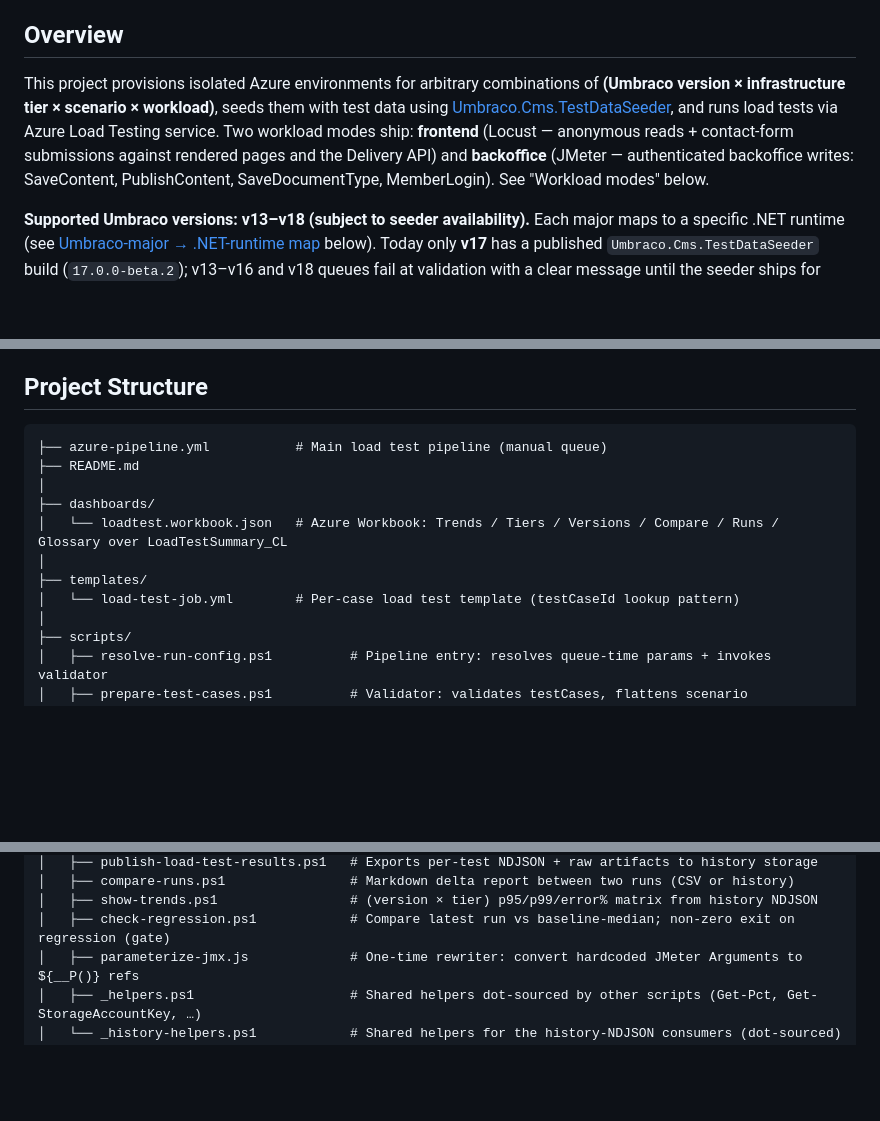
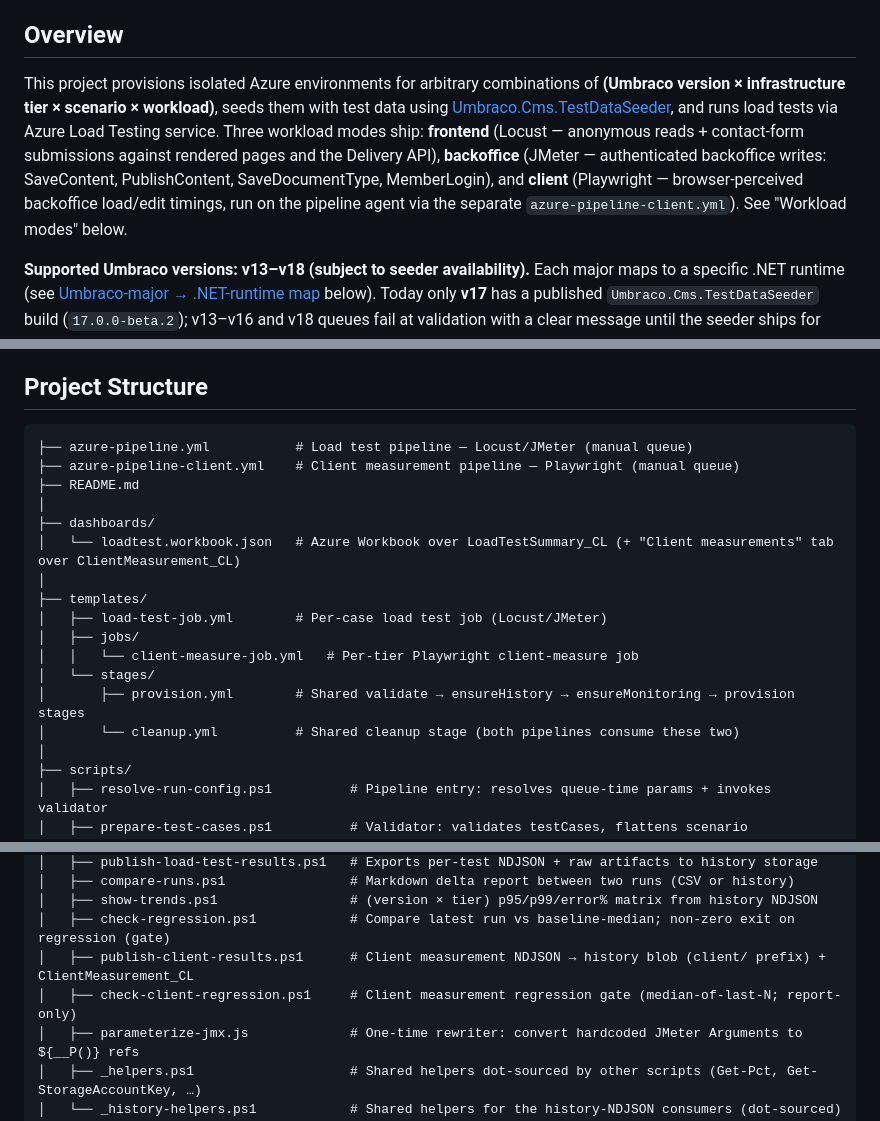
Before and after one commit to umbraco/Umbraco.Testing.Cms.Load, a Markdown page: README.md, 3 parts joined by grey strips. Drawn GitHub-style; blank space fills up the shorter version.

Commit message:
docs: README reflects client workload + shared stage templates
Overview now lists three workload modes (adds client/Playwright); Project
Structure tree adds azure-pipeline-client.yml, templates/stages/{provision,cleanup}.yml,
templates/jobs/client-measure-job.yml, the 2 client scripts, and the client/
Playwright project; workload-modes intro reconciled (client is a separate pipeline).

Co-Authored-By: Claude Opus 4.8 (1M context) <noreply@anthropic.com>

````diff
--- a/README.md
+++ b/README.md
@@ -8,7 +8,7 @@ Establish repeatable CMS performance baselines across Umbraco versions, infrastr
 
 ## Overview
 
-This project provisions isolated Azure environments for arbitrary combinations of **(Umbraco version × infrastructure tier × scenario × workload)**, seeds them with test data using [Umbraco.Cms.TestDataSeeder](https://www.nuget.org/packages/Umbraco.Cms.TestDataSeeder/), and runs load tests via Azure Load Testing service. Two workload modes ship: **frontend** (Locust — anonymous reads + contact-form submissions against rendered pages and the Delivery API) and **backoffice** (JMeter — authenticated backoffice writes: SaveContent, PublishContent, SaveDocumentType, MemberLogin). See "Workload modes" below.
+This project provisions isolated Azure environments for arbitrary combinations of **(Umbraco version × infrastructure tier × scenario × workload)**, seeds them with test data using [Umbraco.Cms.TestDataSeeder](https://www.nuget.org/packages/Umbraco.Cms.TestDataSeeder/), and runs load tests via Azure Load Testing service. Three workload modes ship: **frontend** (Locust — anonymous reads + contact-form submissions against rendered pages and the Delivery API), **backoffice** (JMeter — authenticated backoffice writes: SaveContent, PublishContent, SaveDocumentType, MemberLogin), and **client** (Playwright — browser-perceived backoffice load/edit timings, run on the pipeline agent via the separate `azure-pipeline-client.yml`). See "Workload modes" below.
 
 **Supported Umbraco versions: v13–v18 (subject to seeder availability).** Each major maps to a specific .NET runtime (see [Umbraco-major → .NET-runtime map](#umbraco-major--net-runtime-map) below). Today only **v17** has a published `Umbraco.Cms.TestDataSeeder` build (`17.0.0-beta.2`); v13–v16 and v18 queues fail at validation with a clear message until the seeder ships for those majors. Update the maps in `scripts/resolve-run-config.ps1` (validator-side) and `Terraform/modules/umbraco/scripts/install-umbraco-cms-on-appservice.ps1` (install-side) in lockstep when a new seeder version ships.
 
@@ -61,14 +61,20 @@ Archive tier transition is **disabled by default** (`-LifecycleArchiveAfterDays
 ## Project Structure
 
 ```
-├── azure-pipeline.yml           # Main load test pipeline (manual queue)
+├── azure-pipeline.yml           # Load test pipeline — Locust/JMeter (manual queue)
+├── azure-pipeline-client.yml    # Client measurement pipeline — Playwright (manual queue)
 ├── README.md
 │
 ├── dashboards/
-│   └── loadtest.workbook.json   # Azure Workbook: Trends / Tiers / Versions / Compare / Runs / Glossary over LoadTestSummary_CL
+│   └── loadtest.workbook.json   # Azure Workbook over LoadTestSummary_CL (+ "Client measurements" tab over ClientMeasurement_CL)
 │
 ├── templates/
-│   └── load-test-job.yml        # Per-case load test template (testCaseId lookup pattern)
+│   ├── load-test-job.yml        # Per-case load test job (Locust/JMeter)
+│   ├── jobs/
+│   │   └── client-measure-job.yml   # Per-tier Playwright client-measure job
+│   └── stages/
+│       ├── provision.yml        # Shared validate → ensureHistory → ensureMonitoring → provision stages
+│       └── cleanup.yml          # Shared cleanup stage (both pipelines consume these two)
 │
 ├── scripts/
 │   ├── resolve-run-config.ps1          # Pipeline entry: resolves queue-time params + invokes validator
@@ -84,6 +90,8 @@ Archive tier transition is **disabled by default** (`-LifecycleArchiveAfterDays
 │   ├── compare-runs.ps1                # Markdown delta report between two runs (CSV or history)
 │   ├── show-trends.ps1                 # (version × tier) p95/p99/error% matrix from history NDJSON
 │   ├── check-regression.ps1            # Compare latest run vs baseline-median; non-zero exit on regression (gate)
+│   ├── publish-client-results.ps1      # Client measurement NDJSON → history blob (client/ prefix) + ClientMeasurement_CL
+│   ├── check-client-regression.ps1     # Client measurement regression gate (median-of-last-N; report-only)
 │   ├── parameterize-jmx.js             # One-time rewriter: convert hardcoded JMeter Arguments to ${__P()} refs
 │   ├── _helpers.ps1                    # Shared helpers dot-sourced by other scripts (Get-Pct, Get-StorageAccountKey, …)
 │   └── _history-helpers.ps1            # Shared helpers for the history-NDJSON consumers (dot-sourced)
````
Also changed, not shown: other parts of README.md (+2 -1 lines).
